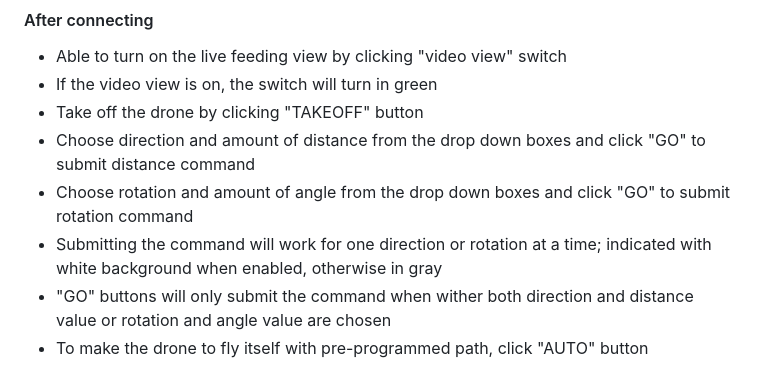
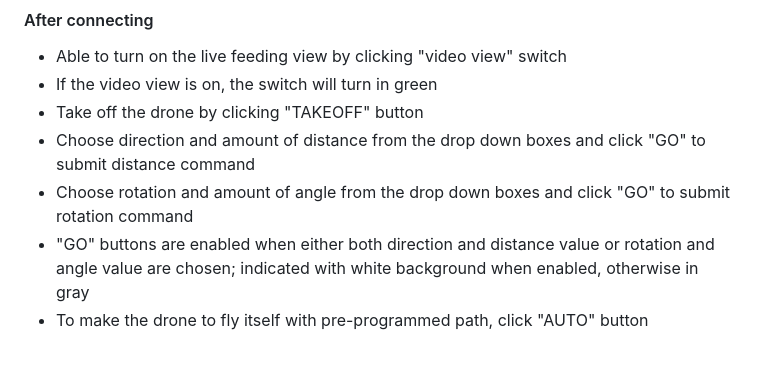
Before and after one commit to danoh07/DroneZ_App, a Markdown page: README.md, the part around the change. Rendered like a GitHub page.

```diff
--- a/README.md
+++ b/README.md
@@ -87,6 +87,5 @@ Open android studio > navigate to cloned directory and open app_AS_only > Build
 - Take off the drone by clicking "TAKEOFF" button
 - Choose direction and amount of distance from the drop down boxes and click "GO" to submit distance command
 - Choose rotation and amount of angle from the drop down boxes and click "GO" to submit rotation command
-- Submitting the command will work for one direction or rotation at a time; indicated with white background when enabled, otherwise in gray
-- "GO" buttons will only submit the command when wither both direction and distance value or rotation and angle value are chosen
+- "GO" buttons are enabled when either both direction and distance value or rotation and angle value are chosen; indicated with white background when enabled, otherwise in gray
 - To make the drone to fly itself with pre-programmed path, click "AUTO" button
```
